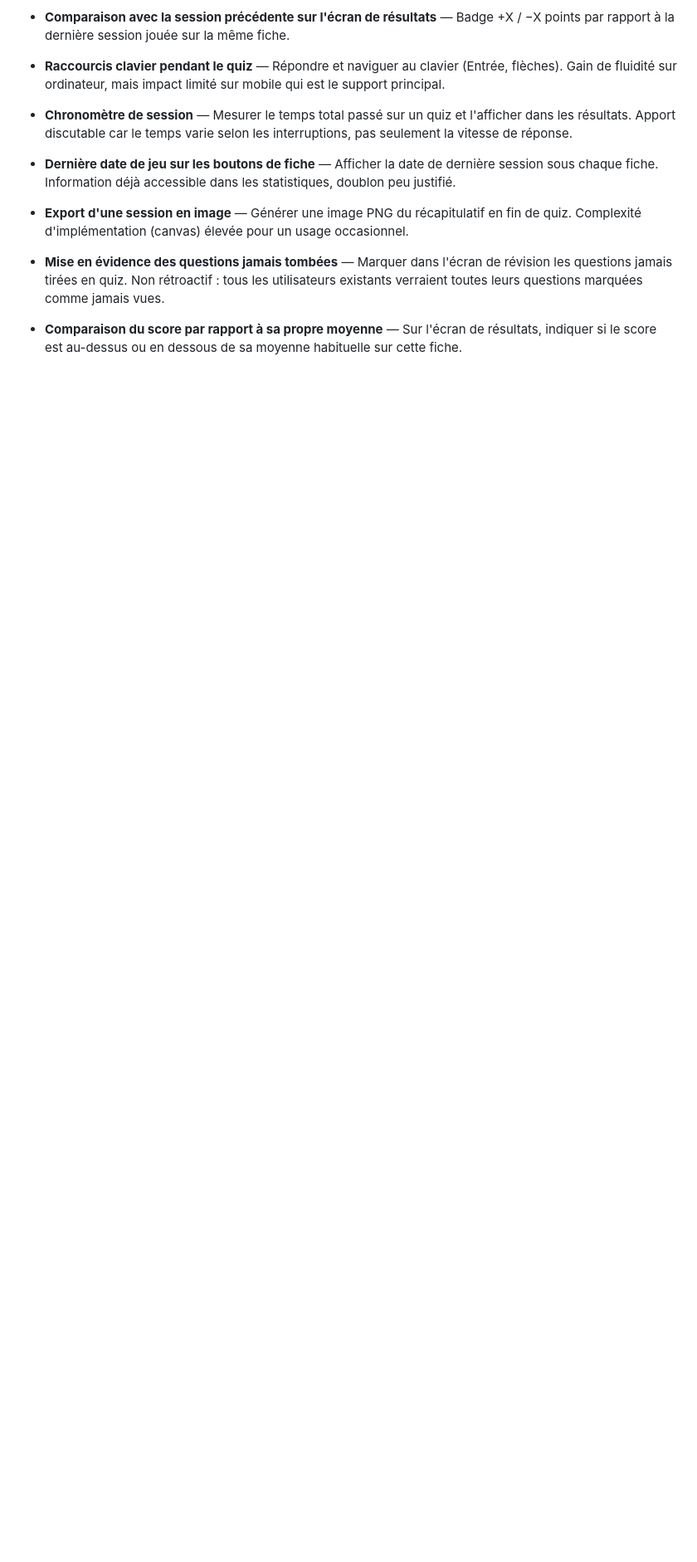
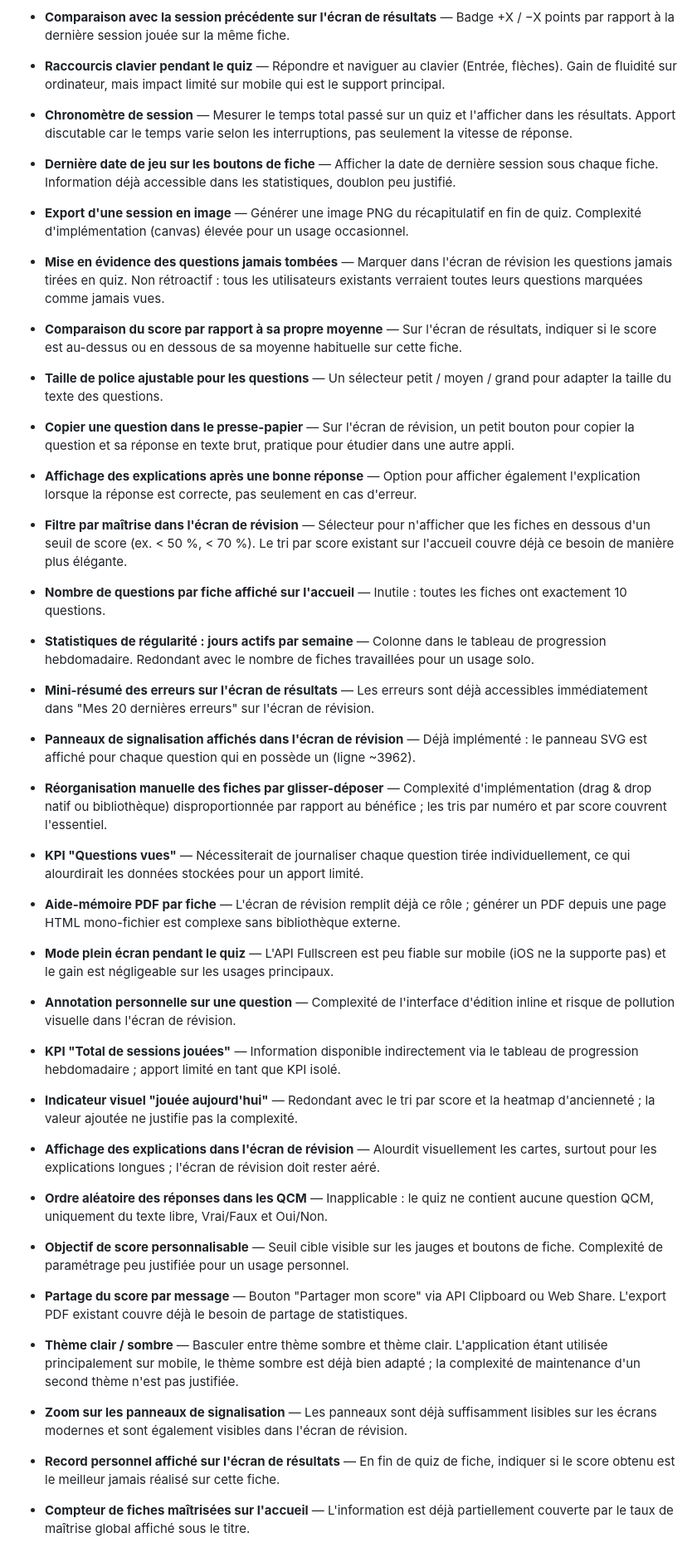
Before and after one commit to Thobal/quiz-tp-ctcr, a Markdown page: IDEAS.md, the part around one of its changes. Shown at 83% size. Rendered like a GitHub page; blank space fills up the shorter version.

```diff
--- a/IDEAS.md
+++ b/IDEAS.md
@@ -98,3 +104,45 @@
 - **Mise en évidence des questions jamais tombées** — Marquer dans l'écran de révision les questions jamais tirées en quiz. Non rétroactif : tous les utilisateurs existants verraient toutes leurs questions marquées comme jamais vues.
 
 - **Comparaison du score par rapport à sa propre moyenne** — Sur l'écran de résultats, indiquer si le score est au-dessus ou en dessous de sa moyenne habituelle sur cette fiche.
+- **Taille de police ajustable pour les questions** — Un sélecteur petit / moyen / grand pour adapter la taille du texte des questions.
+
+- **Copier une question dans le presse-papier** — Sur l'écran de révision, un petit bouton pour copier la question et sa réponse en texte brut, pratique pour étudier dans une autre appli.
+
+- **Affichage des explications après une bonne réponse** — Option pour afficher également l'explication lorsque la réponse est correcte, pas seulement en cas d'erreur.
+
+- **Filtre par maîtrise dans l'écran de révision** — Sélecteur pour n'afficher que les fiches en dessous d'un seuil de score (ex. < 50 %, < 70 %). Le tri par score existant sur l'accueil couvre déjà ce besoin de manière plus élégante.
+
+- **Nombre de questions par fiche affiché sur l'accueil** — Inutile : toutes les fiches ont exactement 10 questions.
+
+- **Statistiques de régularité : jours actifs par semaine** — Colonne dans le tableau de progression hebdomadaire. Redondant avec le nombre de fiches travaillées pour un usage solo.
+
+- **Mini-résumé des erreurs sur l'écran de résultats** — Les erreurs sont déjà accessibles immédiatement dans "Mes 20 dernières erreurs" sur l'écran de révision.
+
+- **Panneaux de signalisation affichés dans l'écran de révision** — Déjà implémenté : le panneau SVG est affiché pour chaque question qui en possède un (ligne ~3962).
+
+- **Réorganisation manuelle des fiches par glisser-déposer** — Complexité d'implémentation (drag & drop natif ou bibliothèque) disproportionnée par rapport au bénéfice ; les tris par numéro et par score couvrent l'essentiel.
+
+- **KPI "Questions vues"** — Nécessiterait de journaliser chaque question tirée individuellement, ce qui alourdirait les données stockées pour un apport limité.
+
+- **Aide-mémoire PDF par fiche** — L'écran de révision remplit déjà ce rôle ; générer un PDF depuis une page HTML mono-fichier est complexe sans bibliothèque externe.
+
+- **Mode plein écran pendant le quiz** — L'API Fullscreen est peu fiable sur mobile (iOS ne la supporte pas) et le gain est négligeable sur les usages principaux.
+
+- **Annotation personnelle sur une question** — Complexité de l'interface d'édition inline et risque de pollution visuelle dans l'écran de révision.
+
+- **KPI "Total de sessions jouées"** — Information disponible indirectement via le tableau de progression hebdomadaire ; apport limité en tant que KPI isolé.
+
+- **Indicateur visuel "jouée aujourd'hui"** — Redondant avec le tri par score et la heatmap d'ancienneté ; la valeur ajoutée ne justifie pas la complexité.
+
+- **Affichage des explications dans l'écran de révision** — Alourdit visuellement les cartes, surtout pour les explications longues ; l'écran de révision doit rester aéré.
+
+- **Ordre aléatoire des réponses dans les QCM** — Inapplicable : le quiz ne contient aucune question QCM, uniquement du texte libre, Vrai/Faux et Oui/Non.
+
+- **Objectif de score personnalisable** — Seuil cible visible sur les jauges et boutons de fiche. Complexité de paramétrage peu justifiée pour un usage personnel.
+
+- **Partage du score par message** — Bouton "Partager mon score" via API Clipboard ou Web Share. L'export PDF existant couvre déjà le besoin de partage de statistiques.
+
+- **Thème clair / sombre** — Basculer entre thème sombre et thème clair. L'application étant utilisée principalement sur mobile, le thème sombre est déjà bien adapté ; la complexité de maintenance d'un second thème n'est pas justifiée.
+- **Zoom sur les panneaux de signalisation** — Les panneaux sont déjà suffisamment lisibles sur les écrans modernes et sont également visibles dans l'écran de révision.
+- **Record personnel affiché sur l'écran de résultats** — En fin de quiz de fiche, indiquer si le score obtenu est le meilleur jamais réalisé sur cette fiche.
+- **Compteur de fiches maîtrisées sur l'accueil** — L'information est déjà partiellement couverte par le taux de maîtrise global affiché sous le titre.
```
Also changed, not shown: other parts of IDEAS.md (+7 -1 lines).
